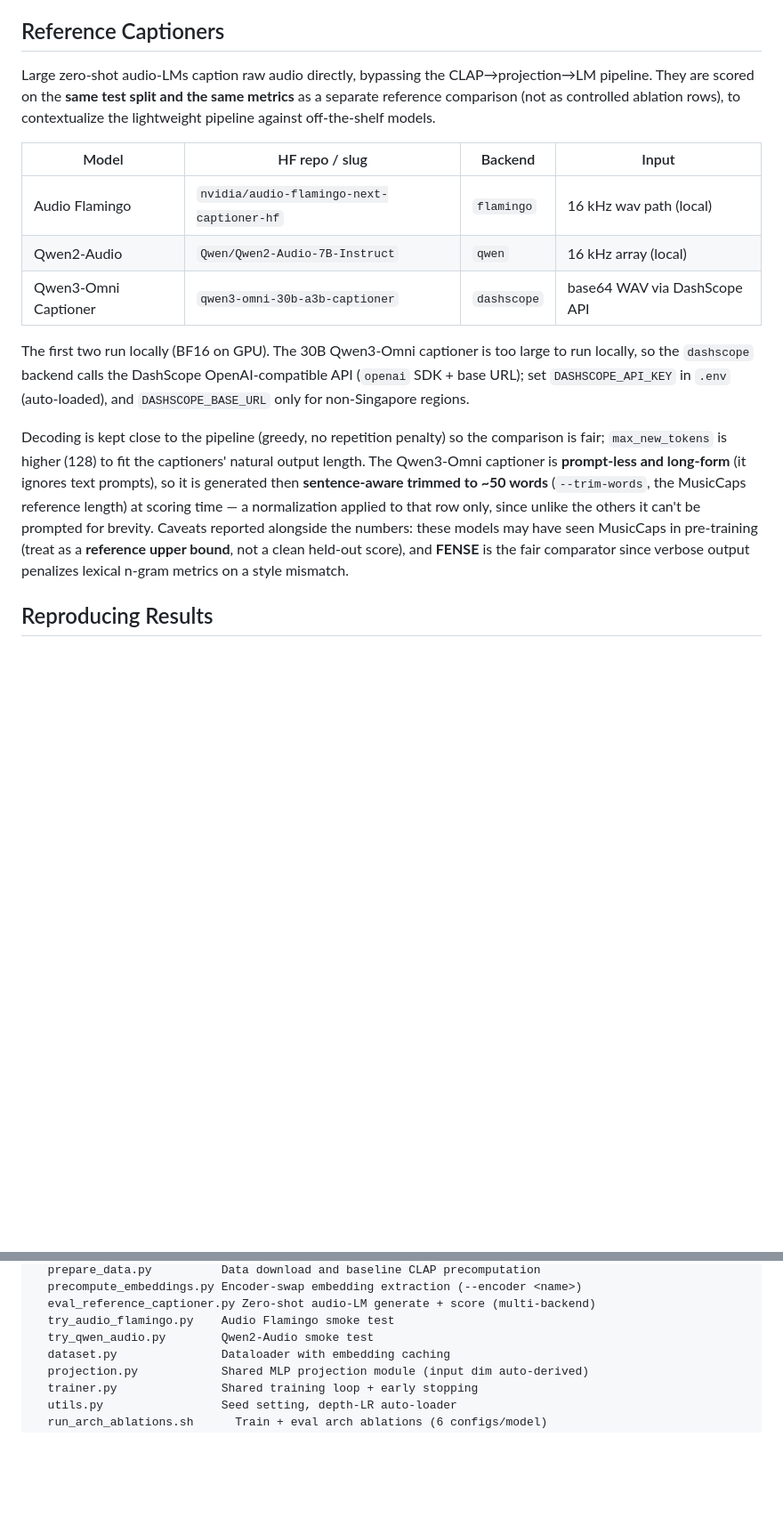
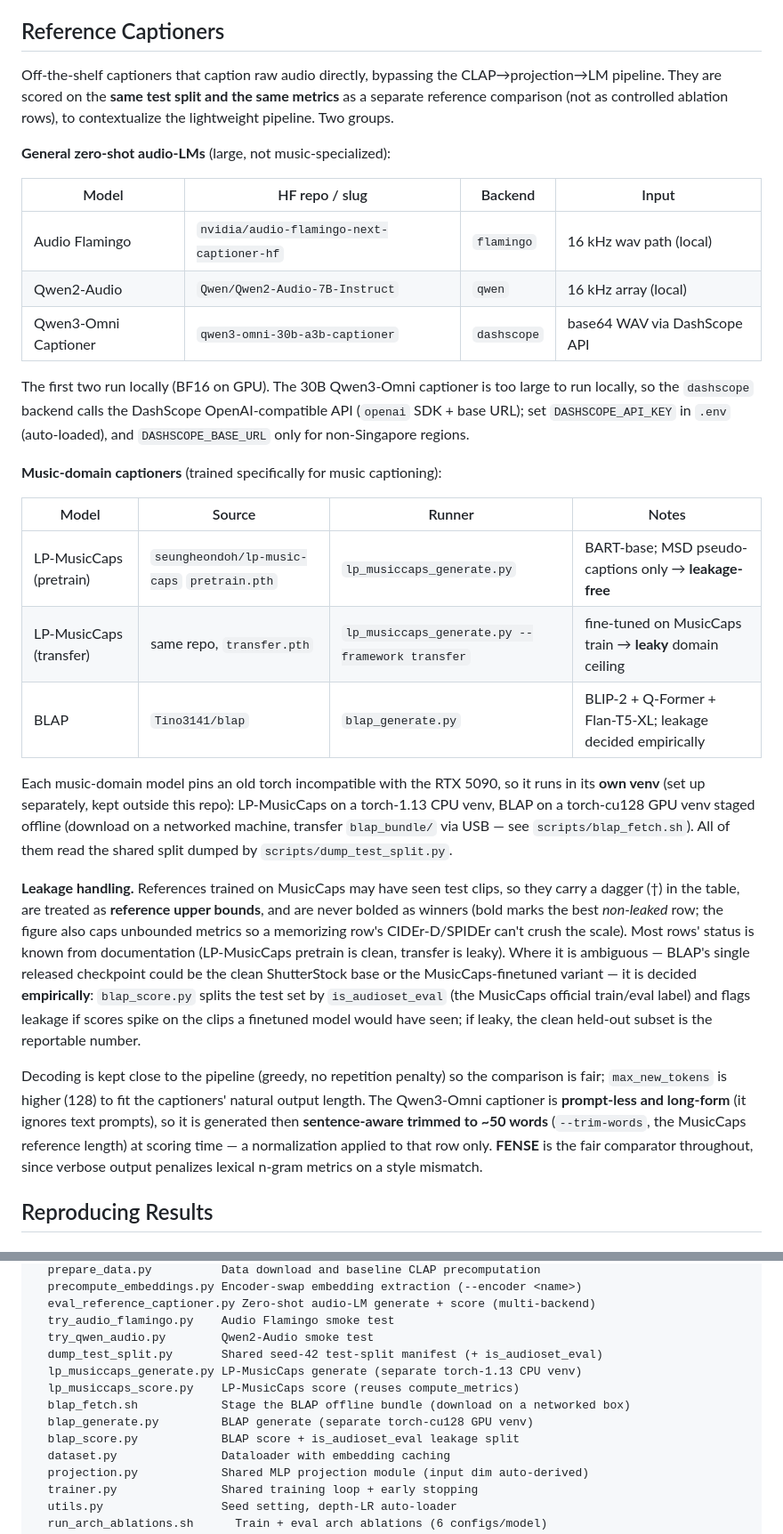
Before and after one commit to raccoon-42/audio-caption, a Markdown page: README.md, 2 parts joined by grey strips. Shown at 89% size. GitHub-like rendering; blank space fills up the shorter version.

Commit message:
docs: document music-domain reference captioners in README
Expand the Reference Captioners section into general audio-LMs vs
music-domain captioners (LP-MusicCaps pretrain/transfer, BLAP), with the
separate-venv note, per-row leakage daggers (bold = best non-leaked), and
the empirical is_audioset_eval split for ambiguous rows like BLAP. Add the
3d run section and the new scripts to the pipeline/structure tables.

Co-Authored-By: Claude Opus 4.8 <noreply@anthropic.com>

```diff
--- a/README.md
+++ b/README.md
@@ -46,10 +46,12 @@ differences.
 
 ## Reference Captioners
 
-Large zero-shot audio-LMs caption raw audio directly, bypassing the
+Off-the-shelf captioners that caption raw audio directly, bypassing the
 CLAP→projection→LM pipeline. They are scored on the **same test split and the same
 metrics** as a separate reference comparison (not as controlled ablation rows), to
-contextualize the lightweight pipeline against off-the-shelf models.
+contextualize the lightweight pipeline. Two groups.
+
+**General zero-shot audio-LMs** (large, not music-specialized):
 
 | Model | HF repo / slug | Backend | Input |
 |-------|----------------|---------|-------|
@@ -62,16 +64,38 @@ run locally, so the `dashscope` backend calls the DashScope OpenAI-compatible AP
 (`openai` SDK + base URL); set `DASHSCOPE_API_KEY` in `.env` (auto-loaded), and
 `DASHSCOPE_BASE_URL` only for non-Singapore regions.
 
+**Music-domain captioners** (trained specifically for music captioning):
+
+| Model | Source | Runner | Notes |
+|-------|--------|--------|-------|
+| LP-MusicCaps (pretrain) | `seungheondoh/lp-music-caps` `pretrain.pth` | `lp_musiccaps_generate.py` | BART-base; MSD pseudo-captions only → **leakage-free** |
+| LP-MusicCaps (transfer) | same repo, `transfer.pth` | `lp_musiccaps_generate.py --framework transfer` | fine-tuned on MusicCaps train → **leaky** domain ceiling |
+| BLAP | `Tino3141/blap` | `blap_generate.py` | BLIP-2 + Q-Former + Flan-T5-XL; leakage decided empirically |
+
+Each music-domain model pins an old torch incompatible with the RTX 5090, so it runs
+in its **own venv** (set up separately, kept outside this repo): LP-MusicCaps on a
+torch-1.13 CPU venv, BLAP on a torch-cu128 GPU venv staged offline (download on a
+networked machine, transfer `blap_bundle/` via USB — see `scripts/blap_fetch.sh`).
+All of them read the shared split dumped by `scripts/dump_test_split.py`.
+
+**Leakage handling.** References trained on MusicCaps may have seen test clips, so they
+carry a dagger (†) in the table, are treated as **reference upper bounds**, and are
+never bolded as winners (bold marks the best *non-leaked* row; the figure also caps
+unbounded metrics so a memorizing row's CIDEr-D/SPIDEr can't crush the scale). Most
+rows' status is known from documentation (LP-MusicCaps pretrain is clean, transfer is
+leaky). Where it is ambiguous — BLAP's single released checkpoint could be the clean
+ShutterStock base or the MusicCaps-finetuned variant — it is decided **empirically**:
+`blap_score.py` splits the test set by `is_audioset_eval` (the MusicCaps official
+train/eval label) and flags leakage if scores spike on the clips a finetuned model
+would have seen; if leaky, the clean held-out subset is the reportable number.
+
 Decoding is kept close to the pipeline (greedy, no repetition penalty) so the
 comparison is fair; `max_new_tokens` is higher (128) to fit the captioners' natural
 output length. The Qwen3-Omni captioner is **prompt-less and long-form** (it ignores
 text prompts), so it is generated then **sentence-aware trimmed to ~50 words**
 (`--trim-words`, the MusicCaps reference length) at scoring time — a normalization
-applied to that row only, since unlike the others it can't be prompted for brevity.
-Caveats reported alongside the numbers: these models may have seen MusicCaps in
-pre-training (treat as a **reference upper bound**, not a clean held-out score), and
-**FENSE** is the fair comparator since verbose output penalizes lexical n-gram metrics
-on a style mismatch.
+applied to that row only. **FENSE** is the fair comparator throughout, since verbose
+output penalizes lexical n-gram metrics on a style mismatch.
 
 ## Reproducing Results
 
@@ -242,6 +296,12 @@ scripts/
   eval_reference_captioner.py Zero-shot audio-LM generate + score (multi-backend)
   try_audio_flamingo.py    Audio Flamingo smoke test
   try_qwen_audio.py        Qwen2-Audio smoke test
+  dump_test_split.py       Shared seed-42 test-split manifest (+ is_audioset_eval)
+  lp_musiccaps_generate.py LP-MusicCaps generate (separate torch-1.13 CPU venv)
+  lp_musiccaps_score.py    LP-MusicCaps score (reuses compute_metrics)
+  blap_fetch.sh            Stage the BLAP offline bundle (download on a networked box)
+  blap_generate.py         BLAP generate (separate torch-cu128 GPU venv)
+  blap_score.py            BLAP score + is_audioset_eval leakage split
   dataset.py               Dataloader with embedding caching
   projection.py            Shared MLP projection module (input dim auto-derived)
   trainer.py               Shared training loop + early stopping
```
Also changed, not shown: other parts of README.md (+30 -0 lines).
